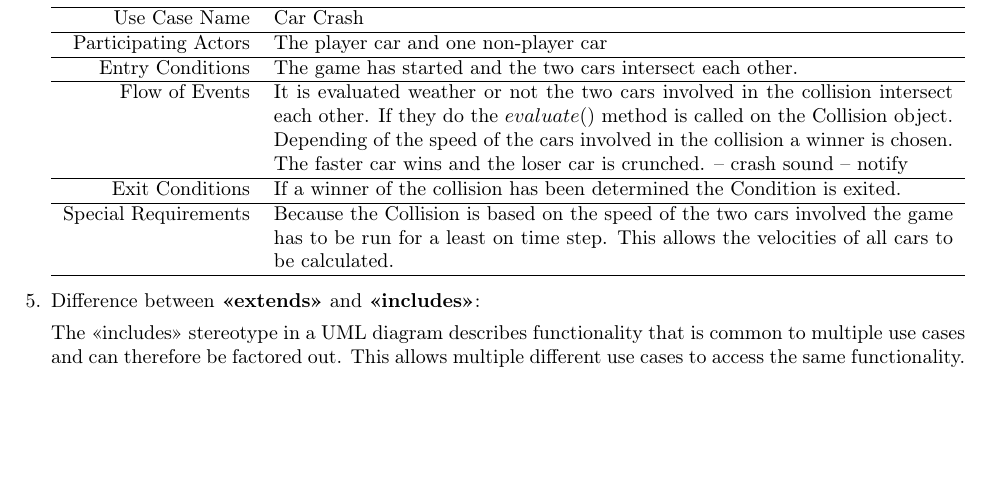
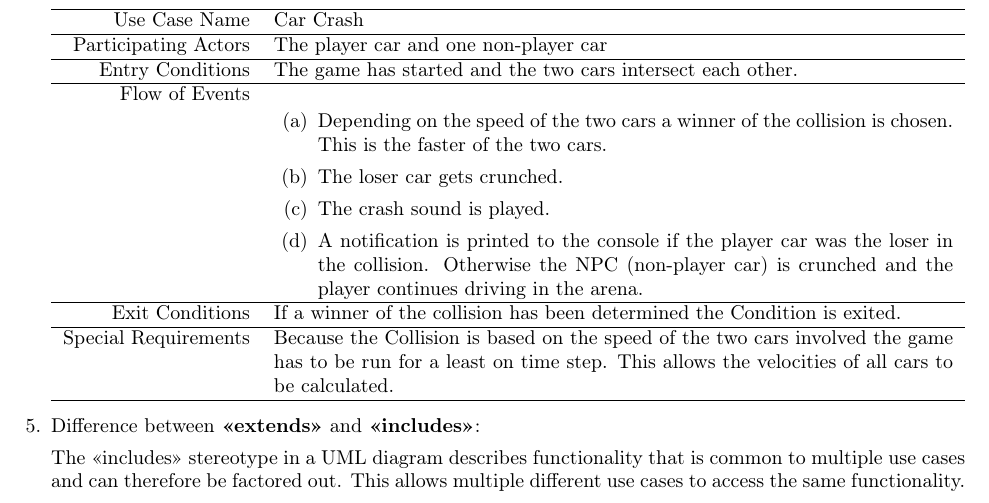
Before and after one commit to rasaford/eist, a LaTeX document (sheet03/sheet03.tex): part of page 2 of 2 before the commit and part of page 2 of 3 after it, cut so that both start at the same text, the shorter picture padded with empty space. Compiled offline with pdfLaTeX.

Commit message:
soulution update

```diff
--- a/sheet03/sheet03.tex
+++ b/sheet03/sheet03.tex
@@ -102,12 +102,14 @@
         Entry Conditions & The game has started and the two cars intersect each other. \\
         \hline
         Flow of Events &
-        It is evaluated weather or not the two cars involved in the collision
-        intersect each other. If they do the \( evaluate() \)  method is called on the Collision object.
-        Depending of the speed of the cars involved in the collision a winner is chosen. The faster car wins
-        and the loser car is crunched.
-        -- crash sound
-        -- notify
+        \begin{enumerate}
+            \item Depending on the speed of the two cars a winner of the collision is chosen. This
+            is the faster of the two cars.
+            \item The loser car gets crunched.
+            \item The crash sound is played.
+            \item A notification is printed to the console if the player car was the loser in the collision.
+            Otherwise the NPC (non-player car) is crunched and the player continues driving in the arena.
+        \end{enumerate}
         \\
         \hline
         Exit Conditions & If a winner of the collision has been determined the Condition is exited. \\
```
Also changed, not shown: sheet03/sheet03.pdf.
